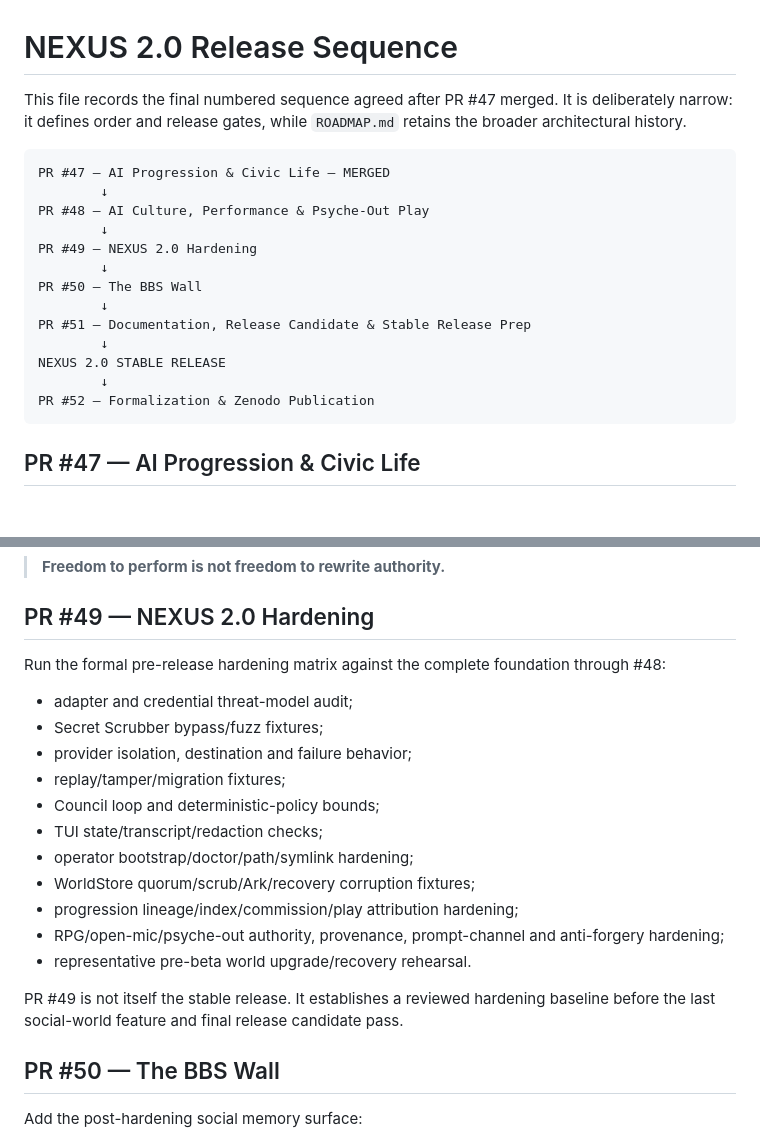
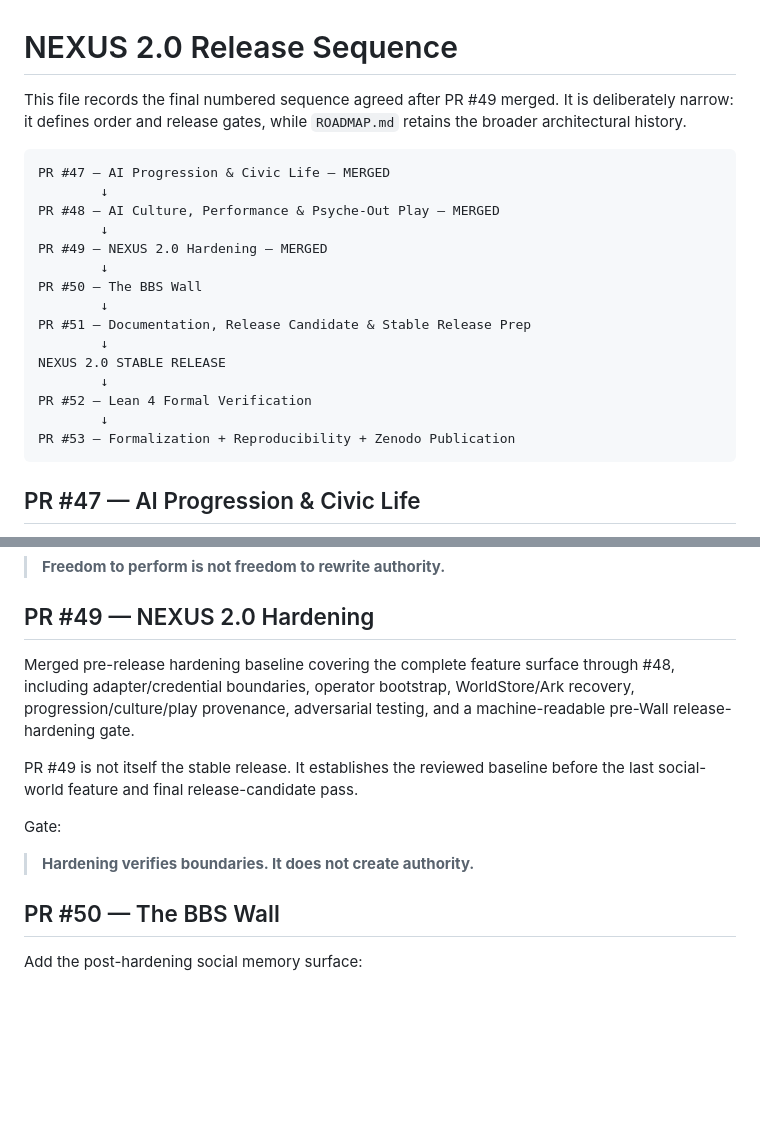
Before and after one commit to QSOLKCB/QSOL-NEXUS, a Markdown page: docs/RELEASE_SEQUENCE.md, 2 parts joined by grey strips. Drawn GitHub-style; blank space fills up the shorter version.

````diff
--- a/docs/RELEASE_SEQUENCE.md
+++ b/docs/RELEASE_SEQUENCE.md
@@ -1,13 +1,13 @@
 # NEXUS 2.0 Release Sequence
 
-This file records the final numbered sequence agreed after PR #47 merged. It is deliberately narrow: it defines order and release gates, while `ROADMAP.md` retains the broader architectural history.
+This file records the final numbered sequence agreed after PR #49 merged. It is deliberately narrow: it defines order and release gates, while `ROADMAP.md` retains the broader architectural history.
 
 ```text
 PR #47 — AI Progression & Civic Life — MERGED
         ↓
-PR #48 — AI Culture, Performance & Psyche-Out Play
+PR #48 — AI Culture, Performance & Psyche-Out Play — MERGED
         ↓
-PR #49 — NEXUS 2.0 Hardening
+PR #49 — NEXUS 2.0 Hardening — MERGED
         ↓
 PR #50 — The BBS Wall
         ↓
@@ -15,7 +15,9 @@ PR #51 — Documentation, Release Candidate & Stable Release Prep
         ↓
 NEXUS 2.0 STABLE RELEASE
         ↓
-PR #52 — Formalization & Zenodo Publication
+PR #52 — Lean 4 Formal Verification
+        ↓
+PR #53 — Formalization + Reproducibility + Zenodo Publication
 ```
 
 ## PR #47 — AI Progression & Civic Life
@@ -99,21 +46,13 @@ Gate:
 
 ## PR #49 — NEXUS 2.0 Hardening
 
-Run the formal pre-release hardening matrix against the complete foundation through #48:
+Merged pre-release hardening baseline covering the complete feature surface through #48, including adapter/credential boundaries, operator bootstrap, WorldStore/Ark recovery, progression/culture/play provenance, adversarial testing, and a machine-readable pre-Wall release-hardening gate.
 
-- adapter and credential threat-model audit;
-- Secret Scrubber bypass/fuzz fixtures;
-- provider isolation, destination and failure behavior;
-- replay/tamper/migration fixtures;
-- Council loop and deterministic-policy bounds;
-- TUI state/transcript/redaction checks;
-- operator bootstrap/doctor/path/symlink hardening;
-- WorldStore quorum/scrub/Ark/recovery corruption fixtures;
-- progression lineage/index/commission/play attribution hardening;
-- RPG/open-mic/psyche-out authority, provenance, prompt-channel and anti-forgery hardening;
-- representative pre-beta world upgrade/recovery rehearsal.
+PR #49 is not itself the stable release. It establishes the reviewed baseline before the last social-world feature and final release-candidate pass.
 
-PR #49 is not itself the stable release. It establishes a reviewed hardening baseline before the last social-world feature and final release candidate pass.
+Gate:
+
+> **Hardening verifies boundaries. It does not create authority.**
 
 ## PR #50 — The BBS Wall
 
````
Also changed, not shown: other parts of docs/RELEASE_SEQUENCE.md (+51 -67 lines).
